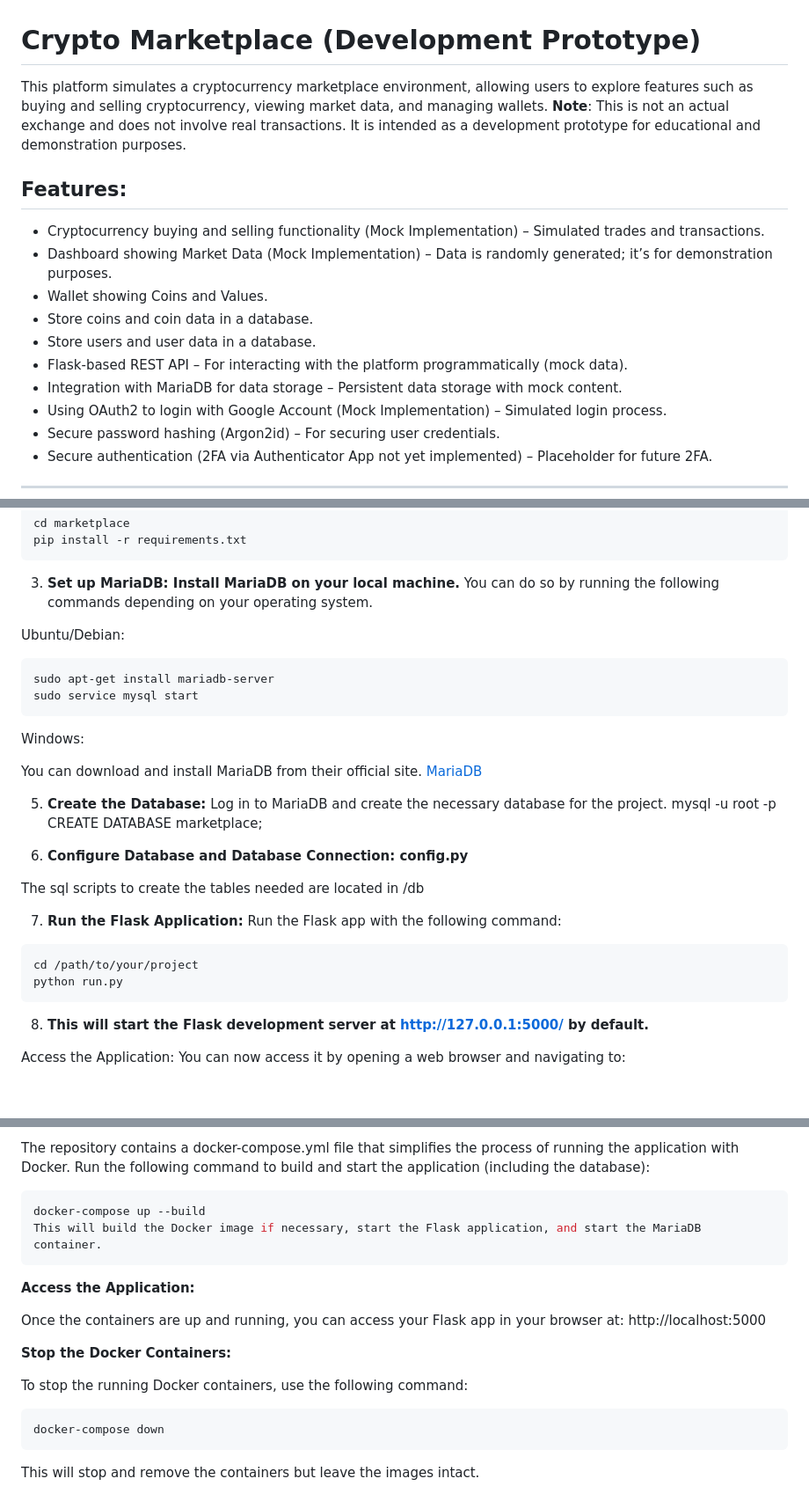
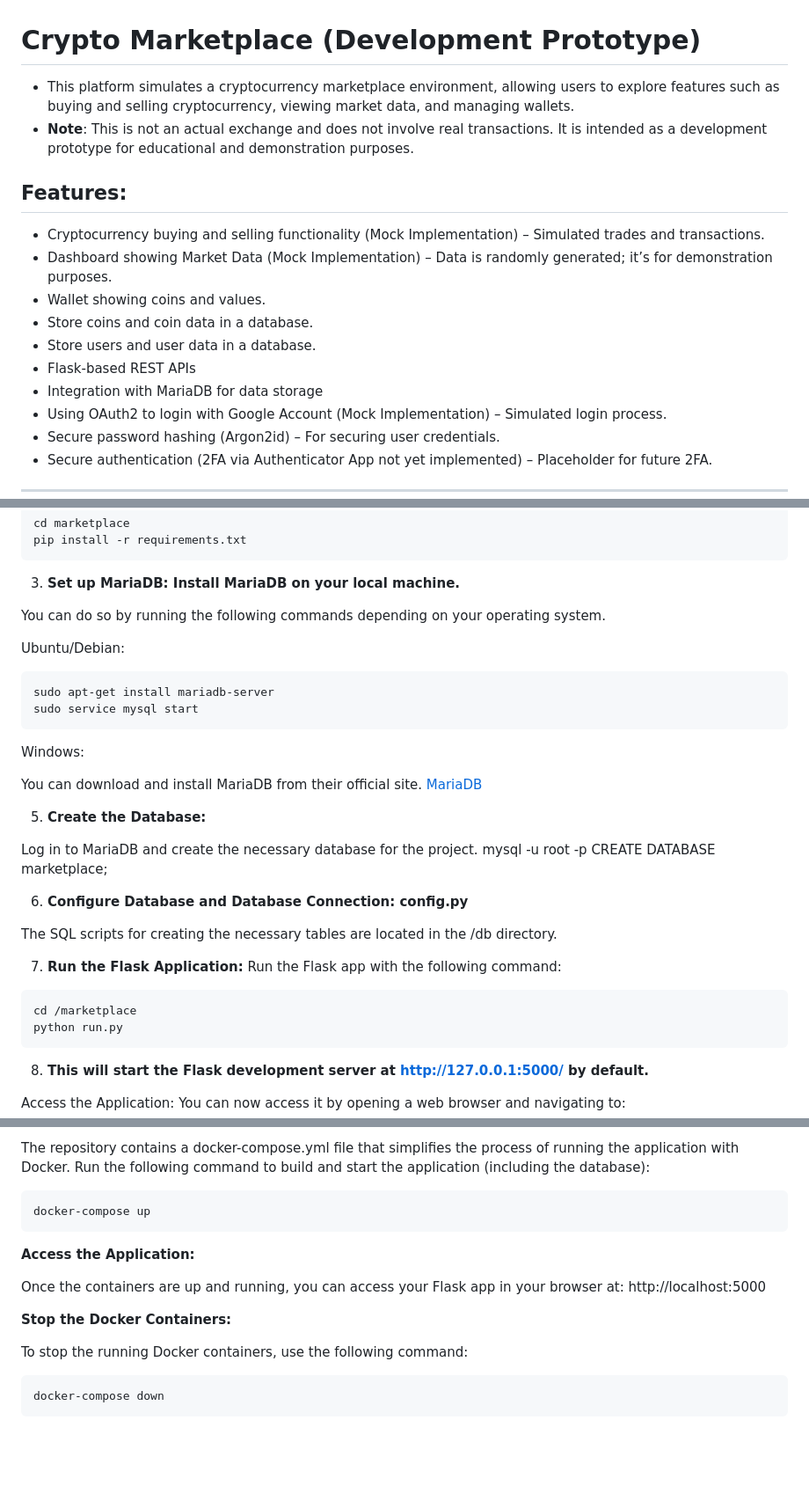
Before and after one commit to lllDavid/marketplace, a Markdown page: README.md, 3 parts joined by grey strips. Shown at 88% size. GitHub-like rendering; blank space fills up the shorter version.

````diff
--- a/README.md
+++ b/README.md
@@ -1,15 +1,16 @@
 # Crypto Marketplace (Development Prototype)
 
-This platform simulates a cryptocurrency marketplace environment, allowing users to explore features such as buying and selling cryptocurrency, viewing market data, and managing wallets. **Note**: This is not an actual exchange and does not involve real transactions. It is intended as a development prototype for educational and demonstration purposes.
+- This platform simulates a cryptocurrency marketplace environment, allowing users to explore features such as buying and selling cryptocurrency, viewing market data, and managing wallets.
+- **Note**: This is not an actual exchange and does not involve real transactions. It is intended as a development prototype for educational and demonstration purposes.
 
 ## Features:
 - Cryptocurrency buying and selling functionality (Mock Implementation) – Simulated trades and transactions.
 - Dashboard showing Market Data (Mock Implementation) – Data is randomly generated; it’s for demonstration purposes.
-- Wallet showing Coins and Values.
+- Wallet showing coins and values.
 - Store coins and coin data in a database.
 - Store users and user data in a database.
-- Flask-based REST API – For interacting with the platform programmatically (mock data).
-- Integration with MariaDB for data storage – Persistent data storage with mock content.
+- Flask-based REST APIs
+- Integration with MariaDB for data storage
 - Using OAuth2 to login with Google Account (Mock Implementation) – Simulated login process.
 - Secure password hashing (Argon2id) – For securing user credentials.
 - Secure authentication (2FA via Authenticator App not yet implemented) – Placeholder for future 2FA.
@@ -45,6 +46,7 @@ pip install -r requirements.txt
 ```
 
 3. **Set up MariaDB: Install MariaDB on your local machine.**
+
 You can do so by running the following commands depending on your operating system.
 
 Ubuntu/Debian:
@@ -57,18 +59,19 @@ Windows:
 You can download and install MariaDB from their official site. [MariaDB](https://mariadb.com/downloads/)
 
 5. **Create the Database:**
+
 Log in to MariaDB and create the necessary database for the project.
 mysql -u root -p
 CREATE DATABASE marketplace;
 
 6. **Configure Database and Database Connection: config.py**
 
-The sql scripts to create the tables needed are located in /db
+The SQL scripts for creating the necessary tables are located in the /db directory.
 
 7. **Run the Flask Application:**
 Run the Flask app with the following command:
 ```bash
-cd /path/to/your/project
+cd /marketplace
 python run.py
 ```
 
@@ -98,8 +101,7 @@ cd marketplace
 The repository contains a docker-compose.yml file that simplifies the process of running the application with Docker.
 Run the following command to build and start the application (including the database):
 ```bash
-docker-compose up --build
-This will build the Docker image if necessary, start the Flask application, and start the MariaDB container.
+docker-compose up
 ```
 
 **Access the Application:**
@@ -113,4 +115,3 @@ To stop the running Docker containers, use the following command:
 ```bash
 docker-compose down
 ```
-This will stop and remove the containers but leave the images intact.
````
Also changed, not shown: other parts of README.md (+1 -1 lines).
